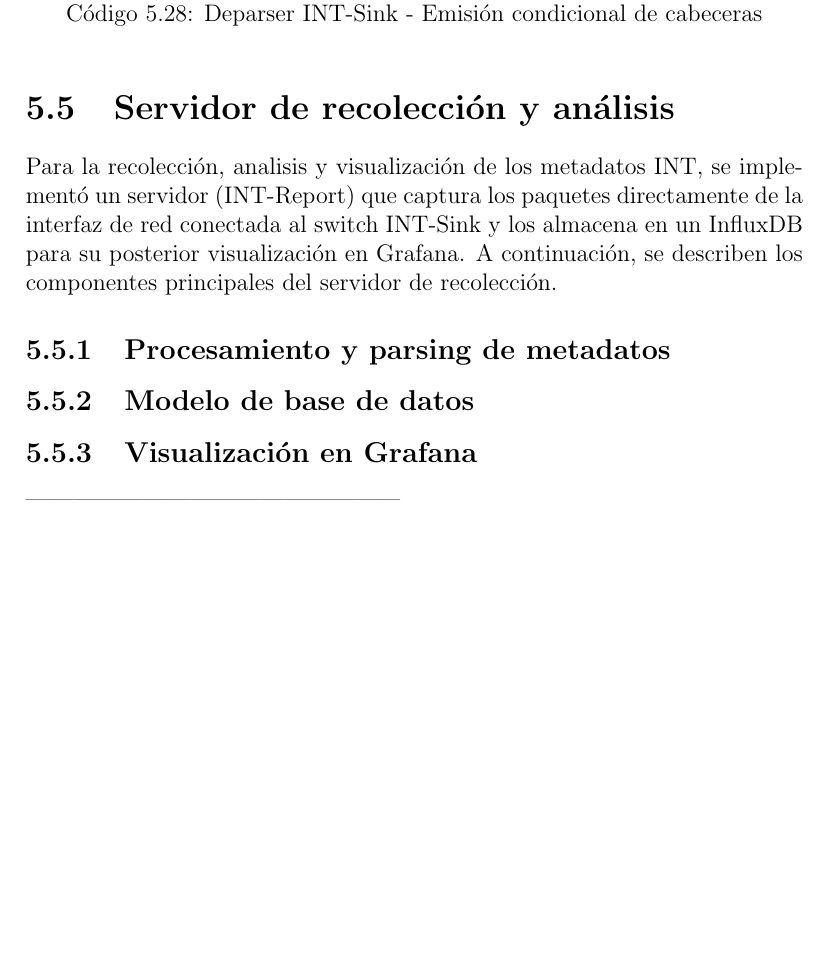
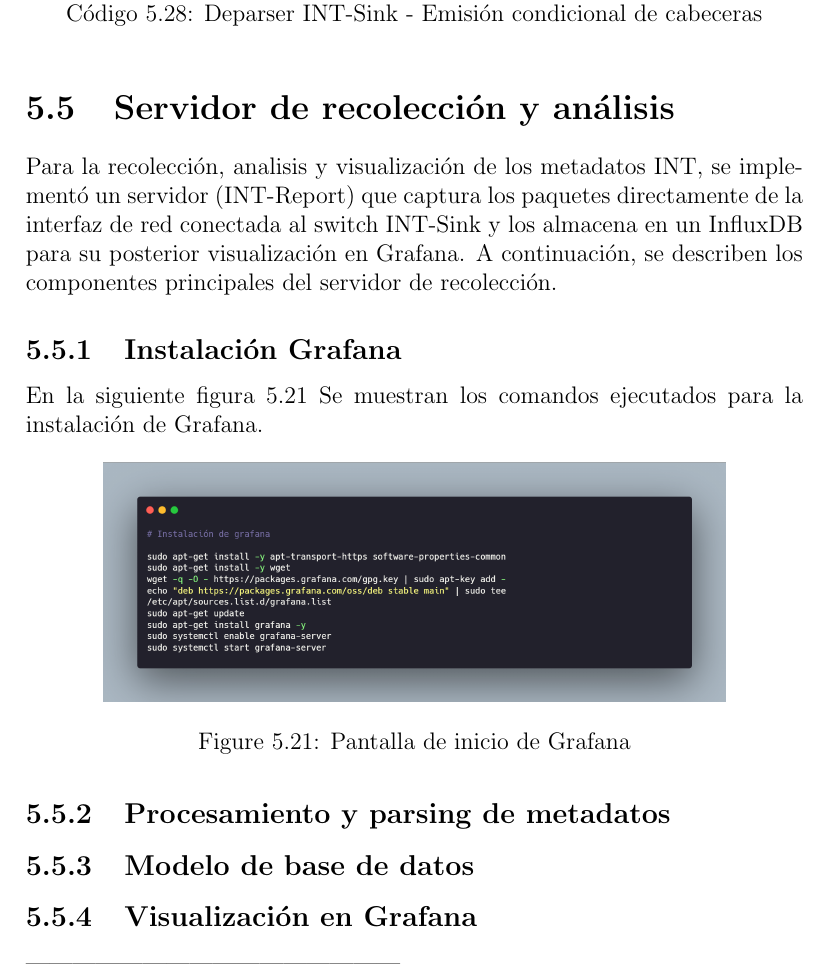
Before and after one commit to EdiMontero/tfm, a LaTeX document (Estudio-de-P4-y-su-papel-en-la-telemetria-de-red-en-banda-para-las-redes-5G-and-beyond/main.tex, which reads Estudio-de-P4-y-su-papel-en-la-telemetria-de-red-en-banda-para-las-redes-5G-and-beyond/chapters/5.entorno_desarrollo.tex): part of page 85 of 89, cut so that both start at the same text, the shorter picture padded with empty space. Compiled offline with pdfLaTeX.

Commit message:
Addig images

```diff
--- a/Estudio-de-P4-y-su-papel-en-la-telemetria-de-red-en-banda-para-las-redes-5G-and-beyond/chapters/5.entorno_desarrollo.tex
+++ b/Estudio-de-P4-y-su-papel-en-la-telemetria-de-red-en-banda-para-las-redes-5G-and-beyond/chapters/5.entorno_desarrollo.tex
@@ -1875,6 +1875,15 @@ Para la recolección, analisis y visualización de los metadatos INT, se impleme
 y los almacena en un InfluxDB para su posterior visualización en Grafana.
 A continuación, se describen los componentes principales del servidor de recolección.
 
+\subsection{Instalación Grafana}
+En la siguiente figura \ref{fig:grafana-installation} Se muestran los comandos ejecutados para la instalación de Grafana.
+
+\begin{figure}[H]
+    \centering
+    \includegraphics[width=0.8\textwidth]{images/instalacion-grafana.png}
+    \caption{Pantalla de inicio de Grafana}
+    \label{fig:grafana-installation}
+\end{figure}
 
 %\subsection{Implementación del sink INT}
 \subsection{Procesamiento y parsing de metadatos}
```
Also changed, not shown: Estudio-de-P4-y-su-papel-en-la-telemetria-de-red-en-banda-para-las-redes-5G-and-beyond/images/instalacion-grafana.png (added), 8 other files.
